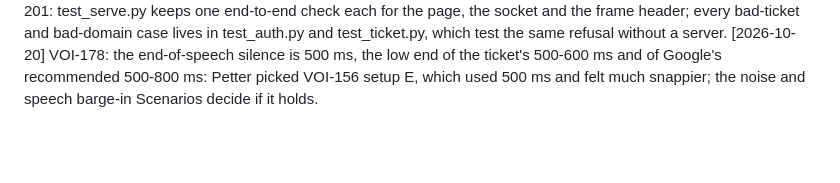
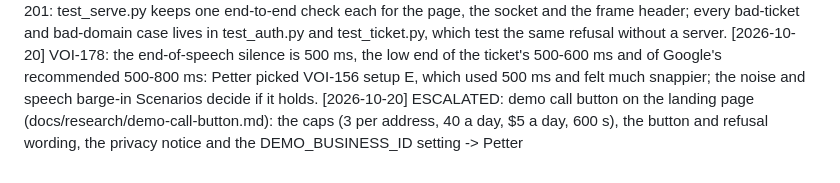
Before and after one commit to irma-AI/Voice, a Markdown page: DECISIONS.md, the part around the change. Rendered like a GitHub page; blank space fills up the shorter version.

Commit message:
Research: a capped demo call button on the landing page

```diff
--- a/DECISIONS.md
+++ b/DECISIONS.md
@@ -131,3 +131,4 @@ One line per non-obvious choice, newest at the bottom: `[YYYY-MM-DD] <decision>:
 [2026-10-20] VOI-201: the migration test that went back to 0004 to check the call link backfill is deleted (Petter): the backfill shipped long ago, and the test breaks on any squash or irreversible migration.
 [2026-10-20] VOI-201: test_serve.py keeps one end-to-end check each for the page, the socket and the frame header; every bad-ticket and bad-domain case lives in test_auth.py and test_ticket.py, which test the same refusal without a server.
 [2026-10-20] VOI-178: the end-of-speech silence is 500 ms, the low end of the ticket's 500-600 ms and of Google's recommended 500-800 ms: Petter picked VOI-156 setup E, which used 500 ms and felt much snappier; the noise and speech barge-in Scenarios decide if it holds.
+[2026-10-20] ESCALATED: demo call button on the landing page (docs/research/demo-call-button.md): the caps (3 per address, 40 a day, $5 a day, 600 s), the button and refusal wording, the privacy notice and the DEMO_BUSINESS_ID setting -> Petter
```
Also changed, not shown: docs/research/demo-call-button.md (added, +149 -0 lines).
